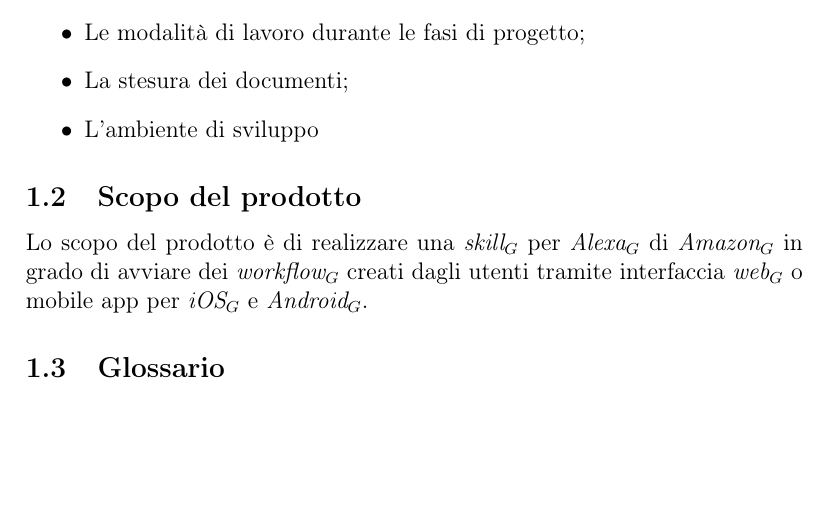
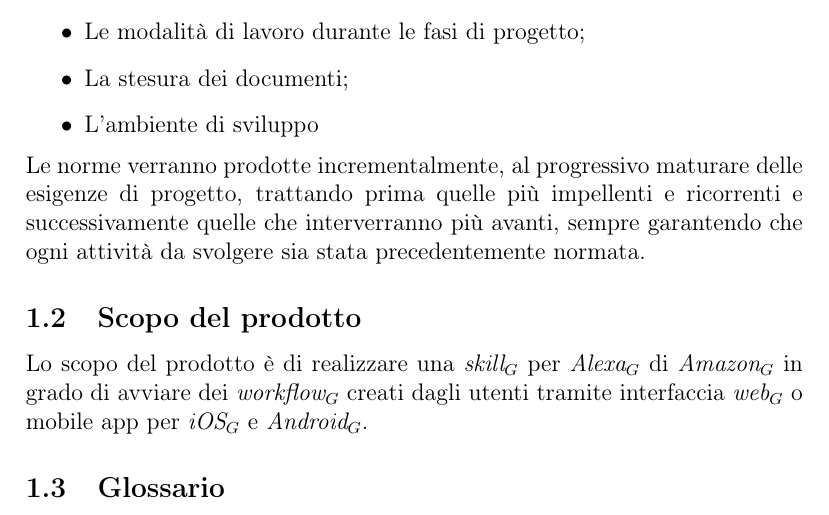
Before and after one commit to mirkofranco/ProgettoSWEDocumentazione, a LaTeX document (Interni/Norme di Progetto/NormeDiProgetto.tex, which reads Interni/Norme di Progetto/sezioni/introduzione.tex): part of page 5 of 23, cut so that both start at the same text, the shorter picture padded with empty space. Compiled offline with pdfLaTeX.

Commit message:
aggiunta dichiarazione di non completezza del documento

```diff
--- a/Interni/Norme di Progetto/sezioni/introduzione.tex
+++ b/Interni/Norme di Progetto/sezioni/introduzione.tex
@@ -11,6 +11,7 @@ Nel documento verranno definite le  norme riguardanti:
 		\item La stesura dei documenti;
 		\item L'ambiente di sviluppo
 \end{itemize}
+Le norme verranno prodotte incrementalmente, al progressivo maturare delle esigenze di progetto, trattando prima quelle più impellenti e ricorrenti e successivamente quelle che interverranno più avanti, sempre garantendo che ogni attività da svolgere sia stata precedentemente normata.
 
 \subsection{Scopo del prodotto}
 Lo scopo del prodotto è di realizzare una \textit{skill$_{G}$} per \textit{Alexa$_{G}$} di \textit{Amazon$_{G}$} in grado di avviare dei \textit{workflow$_{G}$} creati dagli utenti tramite interfaccia \textit{web$_{G}$} o mobile app per \textit{iOS$_{G}$} e \textit{Android$_{G}$}.
```
